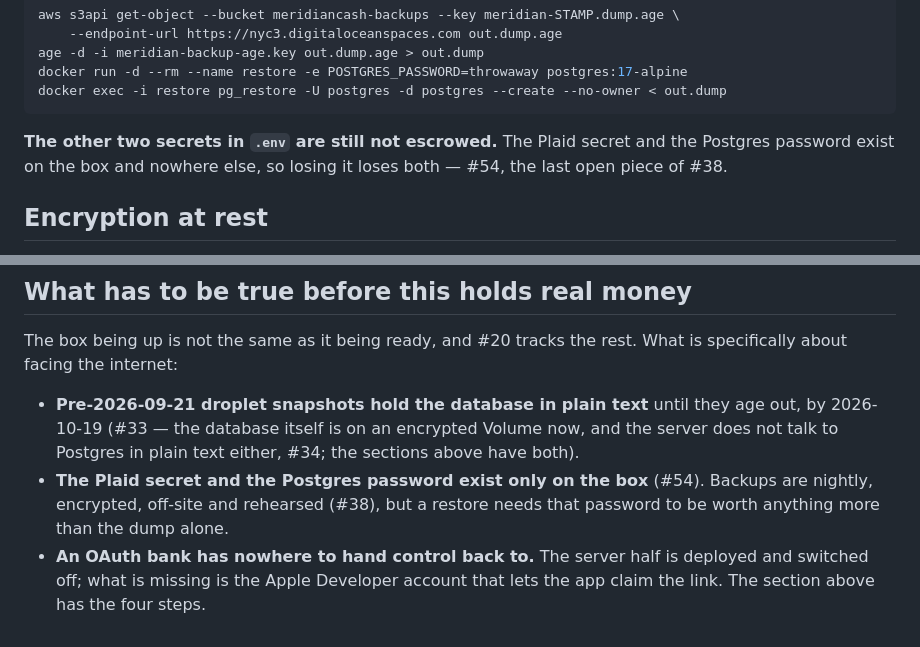
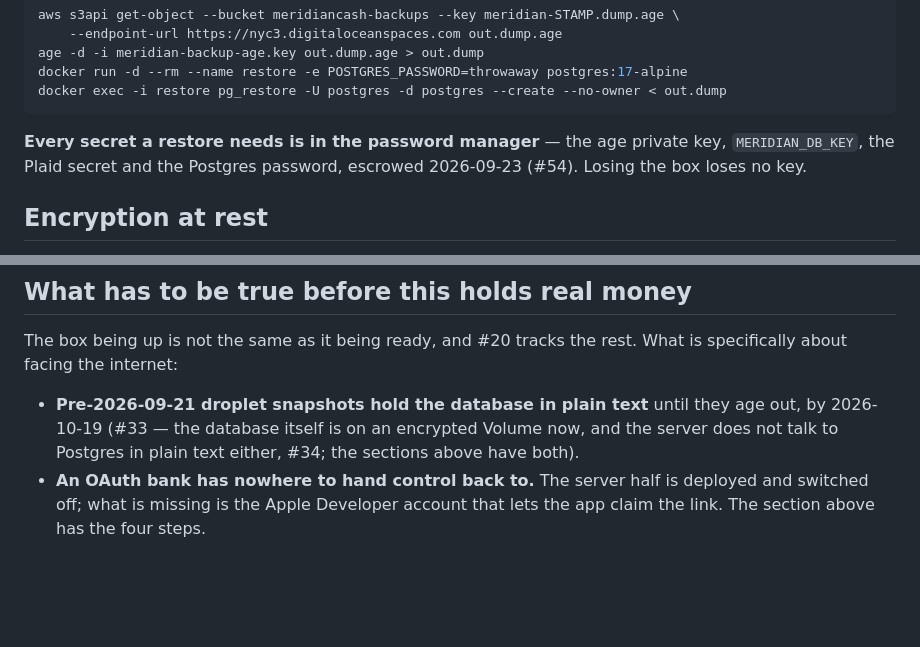
Before and after one commit to llGaetanll/meridian, a Markdown page: docs/DEPLOY.md, 2 parts joined by grey strips. GitHub-like rendering; blank space fills up the shorter version.

````diff
--- a/docs/DEPLOY.md
+++ b/docs/DEPLOY.md
@@ -619,9 +619,9 @@ docker run -d --rm --name restore -e POSTGRES_PASSWORD=throwaway postgres:17-alp
 docker exec -i restore pg_restore -U postgres -d postgres --create --no-owner < out.dump
 ```
 
-**The other two secrets in `.env` are still not escrowed.** The Plaid secret
-and the Postgres password exist on the box and nowhere else, so losing it
-loses both — #54, the last open piece of #38.
+**Every secret a restore needs is in the password manager** — the age private
+key, `MERIDIAN_DB_KEY`, the Plaid secret and the Postgres password, escrowed
+2026-09-23 (#54). Losing the box loses no key.
 
 ## Encryption at rest
 
@@ -706,9 +706,6 @@ What is specifically about facing the internet:
   they age out, by 2026-10-19 (#33 — the database itself is on an encrypted
   Volume now, and the server does not talk to Postgres in plain text either,
   #34; the sections above have both).
-- **The Plaid secret and the Postgres password exist only on the box** (#54).
-  Backups are nightly, encrypted, off-site and rehearsed (#38), but a restore
-  needs that password to be worth anything more than the dump alone.
 - **An OAuth bank has nowhere to hand control back to.** The server half is
   deployed and switched off; what is missing is the Apple Developer account
   that lets the app claim the link. The section above has the four steps.
````
Also changed, not shown: docs/SECURITY.md (+8 -6 lines).
